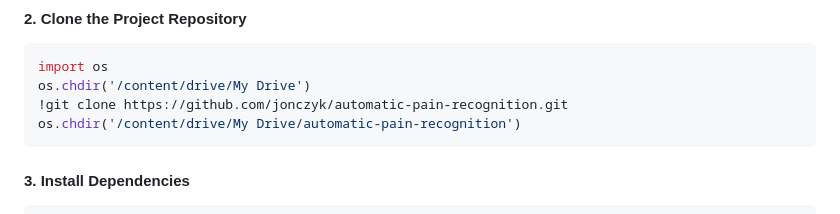
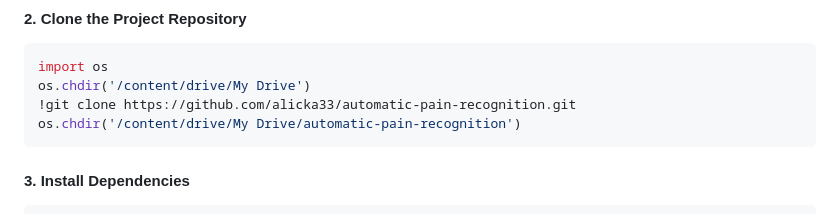
Before and after one commit to alicka33/automatic-pain-recognition, a Markdown page: README.md, the part around the change. GitHub-like rendering.

````diff
--- a/README.md
+++ b/README.md
@@ -39,7 +39,7 @@ drive.mount('/content/drive')
 ```python
 import os
 os.chdir('/content/drive/My Drive')
-!git clone https://github.com/jonczyk/automatic-pain-recognition.git
+!git clone https://github.com/alicka33/automatic-pain-recognition.git
 os.chdir('/content/drive/My Drive/automatic-pain-recognition')
 ```
 
````
Also changed, not shown: pain_detection_app/README.md (+1 -1 lines).
